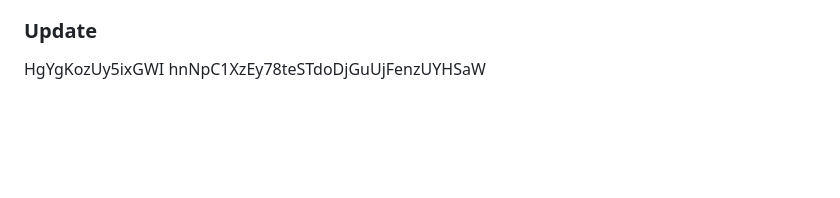
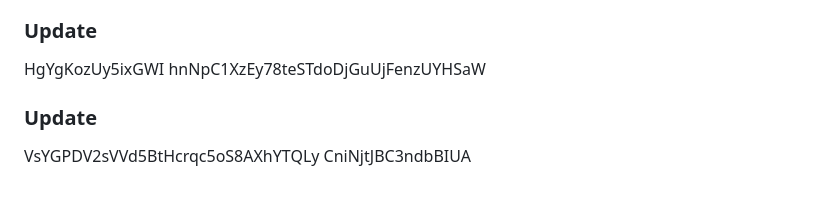
Before and after one commit to nuk3sk4te/docker-exercices, a Markdown page: first-python/README.md, the part around the change. GitHub-like rendering; blank space fills up the shorter version.

```diff
--- a/first-python/README.md
+++ b/first-python/README.md
@@ -541,3 +541,5 @@ NsoWbyI3e0CMPH8 nW7otKJmE8yX6woEp1q9l9ksNmyL CyhQE
 WthYQ d1aJ6kTX58UUTZtviSWNQuG5wz5k jTAO3lgwRdPUXvH
 ### Update
 HgYgKozUy5ixGWI hnNpC1XzEy78teSTdoDjGuUjFenzUYHSaW
+### Update
+VsYGPDV2sVVd5BtHcrqc5oS8AXhYTQLy CniNjtJBC3ndbBIUA
```
